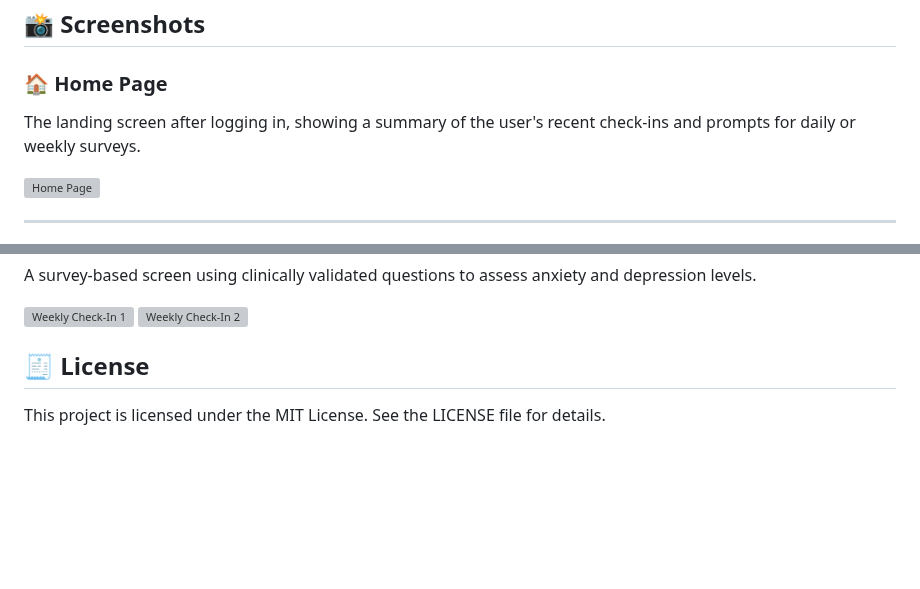
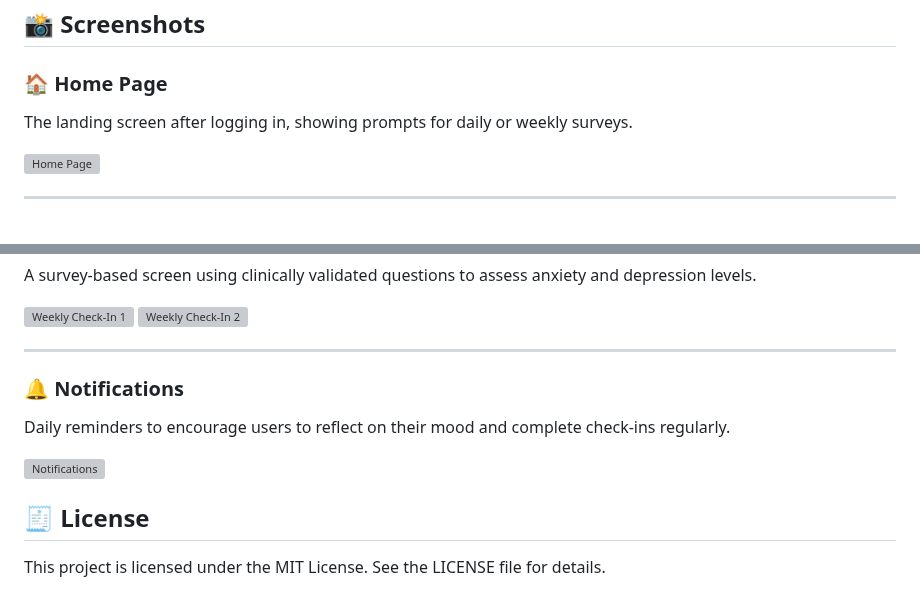
Before and after one commit to RagingBlastDude/moodly, a Markdown page: README.md, 2 parts joined by grey strips. GitHub-like rendering; blank space fills up the shorter version; grey boxes are pictures that could not be loaded.

```diff
--- a/README.md
+++ b/README.md
@@ -85,7 +85,7 @@ Moodly enables:
 ## 📸 Screenshots
 
 ### 🏠 Home Page
-The landing screen after logging in, showing a summary of the user's recent check-ins and prompts for daily or weekly surveys.
+The landing screen after logging in, showing prompts for daily or weekly surveys.
 
 ![Home Page](https://github.com/user-attachments/assets/5aa1236d-3f4f-49d2-972f-5097f39ac458)
 
@@ -104,6 +104,12 @@ A survey-based screen using clinically validated questions to assess anxiety and
 ![Weekly Check-In 1](https://github.com/user-attachments/assets/4020a0bc-8c63-4e55-821e-7b5c2791abf0)
 ![Weekly Check-In 2](https://github.com/user-attachments/assets/3e17b813-e363-4dee-ab0b-1460080e07a6)
 
+---
+
+### 🔔 Notifications
+Daily reminders to encourage users to reflect on their mood and complete check-ins regularly.
+
+![Notifications](https://github.com/user-attachments/assets/7262d95e-b109-4ca2-b2f2-dd51bc7f185d)
 
 ## 🧾 License
 This project is licensed under the MIT License. See the LICENSE file for details.
```
